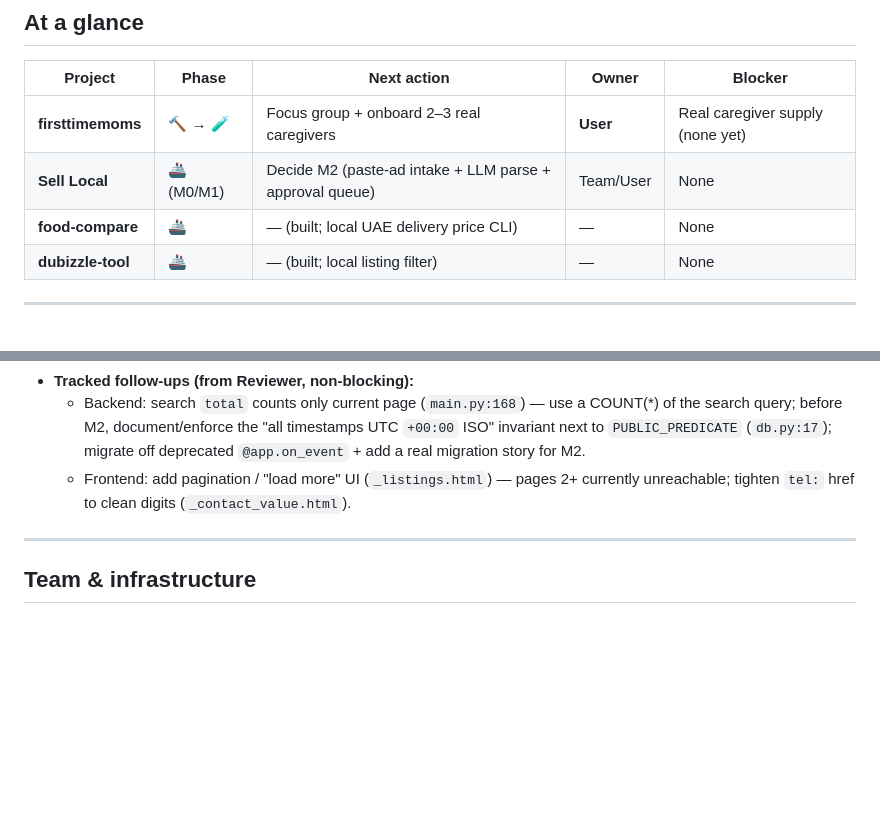
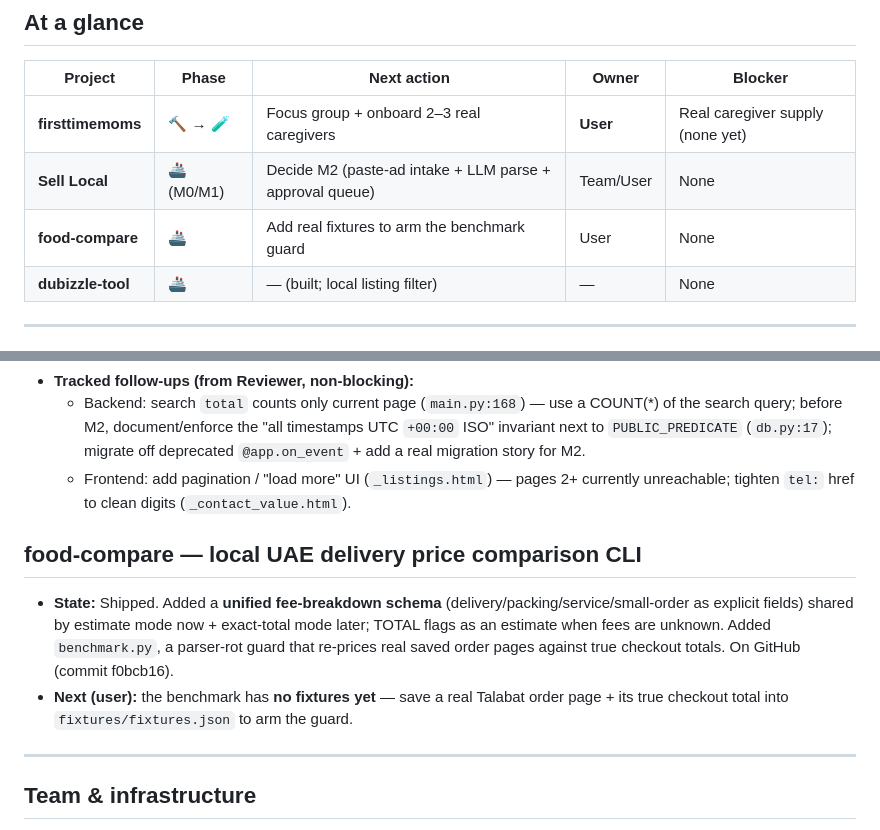
Before and after one commit to danishandhera/Claude-playground, a Markdown page: STATUS.md, 2 parts joined by grey strips. GitHub-like rendering; blank space fills up the shorter version.

Commit message:
Update STATUS: food-compare benchmark guard + fee-breakdown schema
Co-Authored-By: Claude Opus 4.8 <noreply@anthropic.com>

```diff
--- a/STATUS.md
+++ b/STATUS.md
@@ -14,7 +14,7 @@ Legend — Phase: 💡 idea · 📐 design · 🔨 building · 🧪 validating
 |---|---|---|---|---|
 | **firsttimemoms** | 🔨 → 🧪 | Focus group + onboard 2–3 real caregivers | **User** | Real caregiver supply (none yet) |
 | **Sell Local** | 🚢 (M0/M1) | Decide M2 (paste-ad intake + LLM parse + approval queue) | Team/User | None |
-| **food-compare** | 🚢 | — (built; local UAE delivery price CLI) | — | None |
+| **food-compare** | 🚢 | Add real fixtures to arm the benchmark guard | User | None |
 | **dubizzle-tool** | 🚢 | — (built; local listing filter) | — | None |
 
 ---
@@ -36,6 +36,10 @@ Legend — Phase: 💡 idea · 📐 design · 🔨 building · 🧪 validating
   - Backend: search `total` counts only current page (`main.py:168`) — use a COUNT(*) of the search query; before M2, document/enforce the "all timestamps UTC `+00:00` ISO" invariant next to `PUBLIC_PREDICATE` (`db.py:17`); migrate off deprecated `@app.on_event` + add a real migration story for M2.
   - Frontend: add pagination / "load more" UI (`_listings.html`) — pages 2+ currently unreachable; tighten `tel:` href to clean digits (`_contact_value.html`).
 
+## food-compare — local UAE delivery price comparison CLI
+- **State:** Shipped. Added a **unified fee-breakdown schema** (delivery/packing/service/small-order as explicit fields) shared by estimate mode now + exact-total mode later; TOTAL flags as an estimate when fees are unknown. Added `benchmark.py`, a parser-rot guard that re-prices real saved order pages against true checkout totals. On GitHub (commit f0bcb16).
+- **Next (user):** the benchmark has **no fixtures yet** — save a real Talabat order page + its true checkout total into `fixtures/fixtures.json` to arm the guard.
+
 ---
 
 ## Team & infrastructure
```
Also changed, not shown: other parts of STATUS.md (+1 -1 lines).
